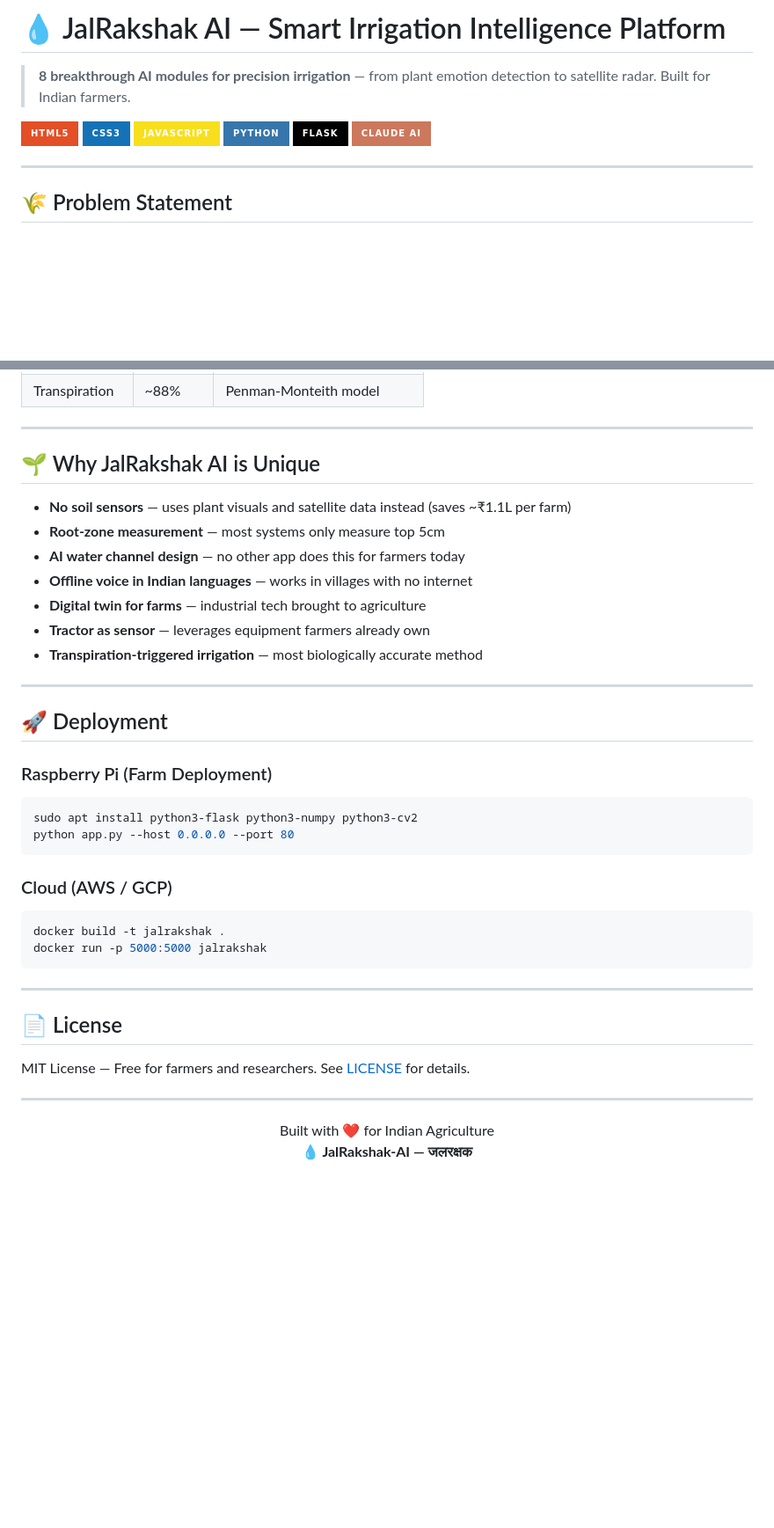
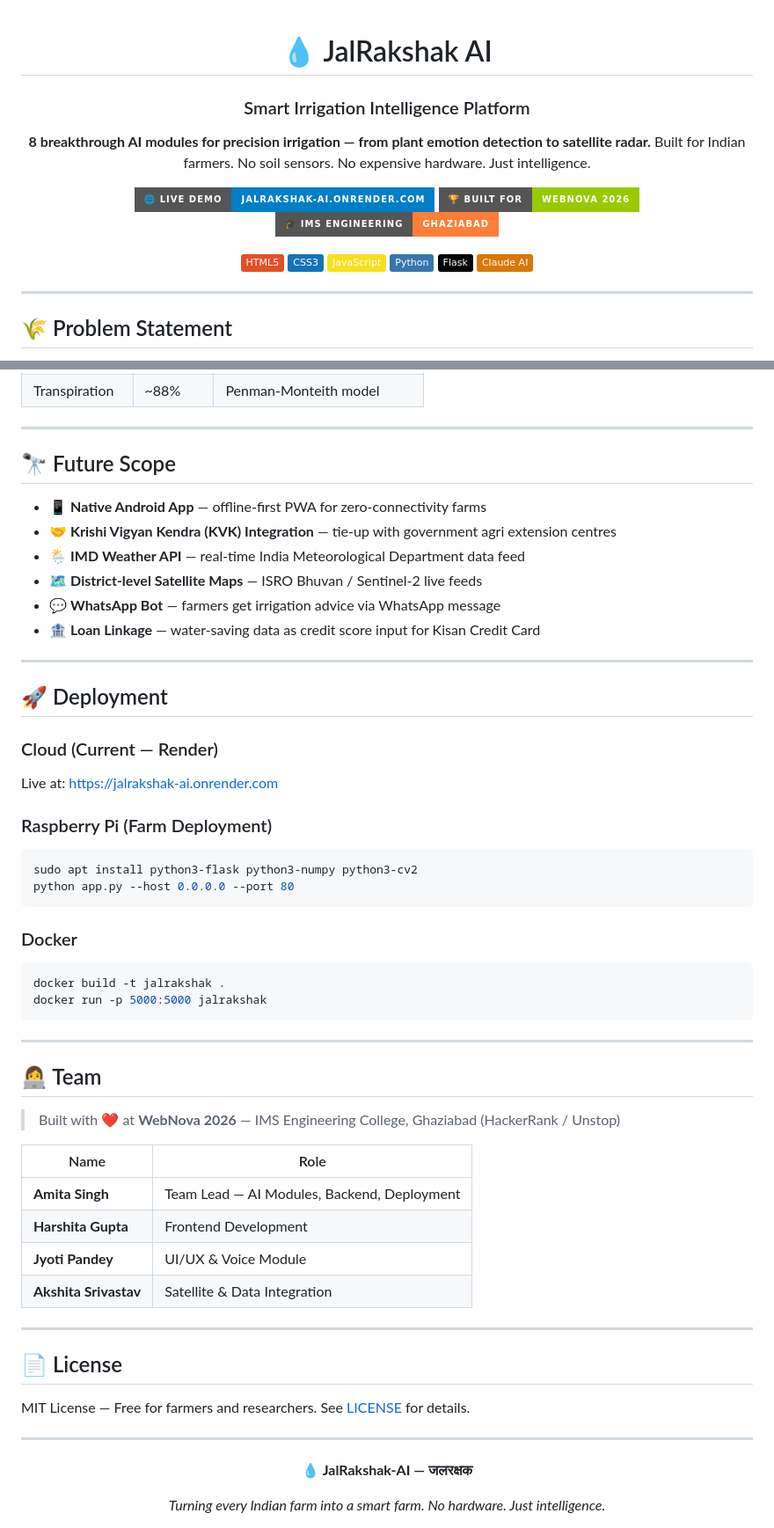
Before and after one commit to amita0302/JalRakshak-AI, a Markdown page: README.md, 2 parts joined by grey strips. Shown at 88% size. Rendered like a GitHub page; badges without logos; blank space fills up the shorter version.

Commit message:
Update README for WebNova 2026

````diff
--- a/README.md
+++ b/README.md
@@ -1,10 +1,19 @@
-# 💧 JalRakshak AI — Smart Irrigation Intelligence Platform
+<div align="center">
 
-> **8 breakthrough AI modules for precision irrigation** — from plant emotion detection to satellite radar. Built for Indian farmers.
+# 💧 JalRakshak AI
+### Smart Irrigation Intelligence Platform
 
-![HTML5](https://img.shields.io/badge/HTML5-E34F26?style=for-the-badge&logo=html5&logoColor=white)
-![CSS3](https://img.shields.io/badge/CSS3-1572B6?style=for-the-badge&logo=css3&logoColor=white)
-![JavaScript](https://img.shields.io/badge/JavaScript-F7DF1E?style=for-the-badge&logo=javascript&logoColor=black)
-![Python](https://img.shields.io/badge/Python-3776AB?style=for-the-badge&logo=python&logoColor=white)
-![Flask](https://img.shields.io/badge/Flask-000000?style=for-the-badge&logo=flask&logoColor=white)
-![Claude AI](https://img.shields.io/badge/Claude_AI-CC785C?style=for-the-badge&logo=anthropic&logoColor=white)
+**8 breakthrough AI modules for precision irrigation — from plant emotion detection to satellite radar.**
+Built for Indian farmers. No soil sensors. No expensive hardware. Just intelligence.
+
+[![Live Demo](https://img.shields.io/badge/🌐_Live_Demo-jalrakshak--ai.onrender.com-blue?style=for-the-badge)](https://jalrakshak-ai.onrender.com)
+[![Built for WebNova 2026](https://img.shields.io/badge/🏆_Built_for-WebNova_2026-green?style=for-the-badge)](https://unstop.com)
+[![IMS Engineering College](https://img.shields.io/badge/🎓_IMS_Engineering-Ghaziabad-orange?style=for-the-badge)](#)
+
+![HTML5](https://img.shields.io/badge/HTML5-E34F26?style=flat&logo=html5&logoColor=white)
+![CSS3](https://img.shields.io/badge/CSS3-1572B6?style=flat&logo=css3&logoColor=white)
+![JavaScript](https://img.shields.io/badge/JavaScript-F7DF1E?style=flat&logo=javascript&logoColor=black)
+![Python](https://img.shields.io/badge/Python-3776AB?style=flat&logo=python&logoColor=white)
+![Flask](https://img.shields.io/badge/Flask-000000?style=flat&logo=flask&logoColor=white)
+![Claude AI](https://img.shields.io/badge/Claude_AI-D97706?style=flat&logo=anthropic&logoColor=white)
+
@@ -165,19 +202,21 @@ headers: {
 
 ---
 
-## 🌱 Why JalRakshak AI is Unique
+## 🔭 Future Scope
 
-- **No soil sensors** — uses plant visuals and satellite data instead (saves ~₹1.1L per farm)
-- **Root-zone measurement** — most systems only measure top 5cm
-- **AI water channel design** — no other app does this for farmers today
-- **Offline voice in Indian languages** — works in villages with no internet
-- **Digital twin for farms** — industrial tech brought to agriculture
-- **Tractor as sensor** — leverages equipment farmers already own
-- **Transpiration-triggered irrigation** — most biologically accurate method
+- 📱 **Native Android App** — offline-first PWA for zero-connectivity farms
+- 🤝 **Krishi Vigyan Kendra (KVK) Integration** — tie-up with government agri extension centres
+- 🌦️ **IMD Weather API** — real-time India Meteorological Department data feed
+- 🗺️ **District-level Satellite Maps** — ISRO Bhuvan / Sentinel-2 live feeds
+- 💬 **WhatsApp Bot** — farmers get irrigation advice via WhatsApp message
+- 🏦 **Loan Linkage** — water-saving data as credit score input for Kisan Credit Card
 
 ---
 
 ## 🚀 Deployment
+
+### Cloud (Current — Render)
+Live at: [https://jalrakshak-ai.onrender.com](https://jalrakshak-ai.onrender.com)
 
 ### Raspberry Pi (Farm Deployment)
 ```bash
@@ -185,11 +224,24 @@ sudo apt install python3-flask python3-numpy python3-cv2
 python app.py --host 0.0.0.0 --port 80
 ```
 
-### Cloud (AWS / GCP)
+### Docker
 ```bash
 docker build -t jalrakshak .
 docker run -p 5000:5000 jalrakshak
 ```
+
+---
+
+## 👩‍💻 Team
+
+> Built with ❤️ at **WebNova 2026** — IMS Engineering College, Ghaziabad (HackerRank / Unstop)
+
+| Name | Role |
+|------|------|
+| **Amita Singh** | Team Lead — AI Modules, Backend, Deployment |
+| **Harshita Gupta** | Frontend Development |
+| **Jyoti Pandey** | UI/UX & Voice Module |
+| **Akshita Srivastav** | Satellite & Data Integration |
 
 ---
 
@@ -200,7 +252,9 @@ MIT License — Free for farmers and researchers. See [LICENSE](LICENSE) for det
 ---
 
 <div align="center">
-  Built with ❤️ for Indian Agriculture
-  <br/>
-  <strong>💧 JalRakshak-AI — जलरक्षक</strong>
+
+💧 **JalRakshak-AI — जलरक्षक**
+
+*Turning every Indian farm into a smart farm. No hardware. Just intelligence.*
+
 </div>
````
Also changed, not shown: other parts of README.md (+45 -17 lines).
